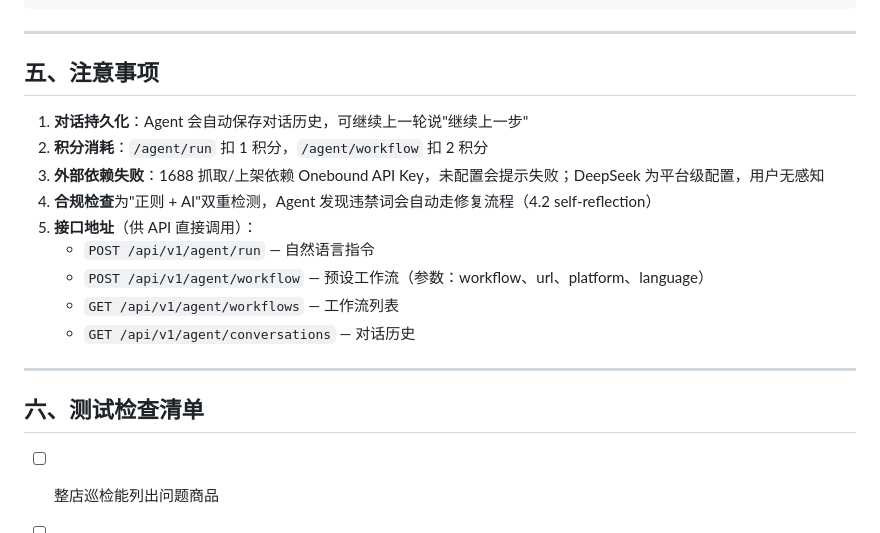
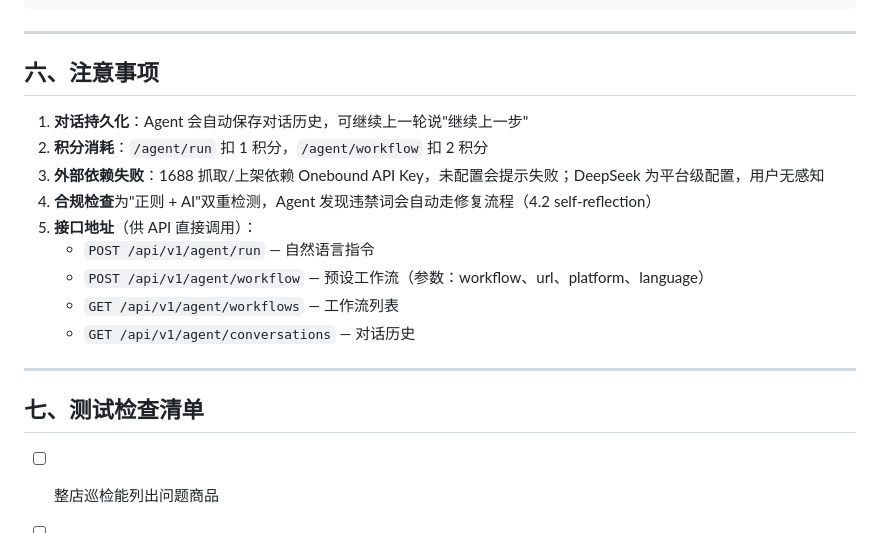
Before and after one commit to Drir1203/crossborder-ai, a Markdown page: crossborder-ai/AGENT_TESTING.md, the part around one of its changes. Rendered like a GitHub page.

```diff
--- a/crossborder-ai/AGENT_TESTING.md
+++ b/crossborder-ai/AGENT_TESTING.md
@@ -125,7 +162,7 @@ ReAct 推理循环 (DeepSeek Function Calling)
 
 ---
 
-## 五、注意事项
+## 六、注意事项
 
 1. **对话持久化**：Agent 会自动保存对话历史，可继续上一轮说"继续上一步"
 2. **积分消耗**：`/agent/run` 扣 1 积分，`/agent/workflow` 扣 2 积分
@@ -139,7 +176,7 @@ ReAct 推理循环 (DeepSeek Function Calling)
 
 ---
 
-## 六、测试检查清单
+## 七、测试检查清单
 
 - [ ] 整店巡检能列出问题商品
 - [ ] 品类分析输出结构化报告
```
Also changed, not shown: other parts of crossborder-ai/AGENT_TESTING.md (+38 -1 lines), crossborder-ai/DOCS_INDEX.md (added, +60 -0 lines).
